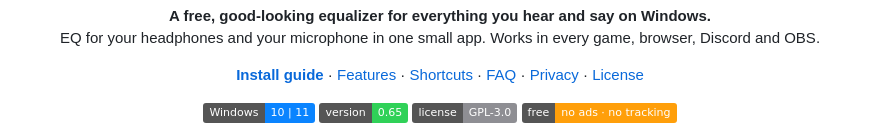
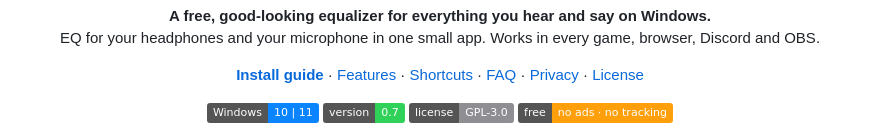
Before and after one commit to ExecPath7/TonelineEQ, a Markdown page: README.md, the part around the change. GitHub-like rendering; badges without logos.

```diff
--- a/README.md
+++ b/README.md
@@ -20,7 +20,7 @@
 
 <p align="center">
   <img alt="Windows 10 and 11" src="https://img.shields.io/badge/Windows-10%20%7C%2011-0A84FF">
-  <img alt="Version 0.65" src="https://img.shields.io/badge/version-0.65-30D158">
+  <img alt="Version 0.7" src="https://img.shields.io/badge/version-0.7-30D158">
   <img alt="License: GPL-3.0" src="https://img.shields.io/badge/license-GPL--3.0-8E8E93">
   <img alt="Free, no ads, no tracking" src="https://img.shields.io/badge/free-no%20ads%20%C2%B7%20no%20tracking-FF9F0A">
 </p>
```
Also changed, not shown: docs/images/installer.png, docs/images/light.png, docs/images/main.png, docs/images/microphone.png, docs/images/simple.png, 8 other files.
